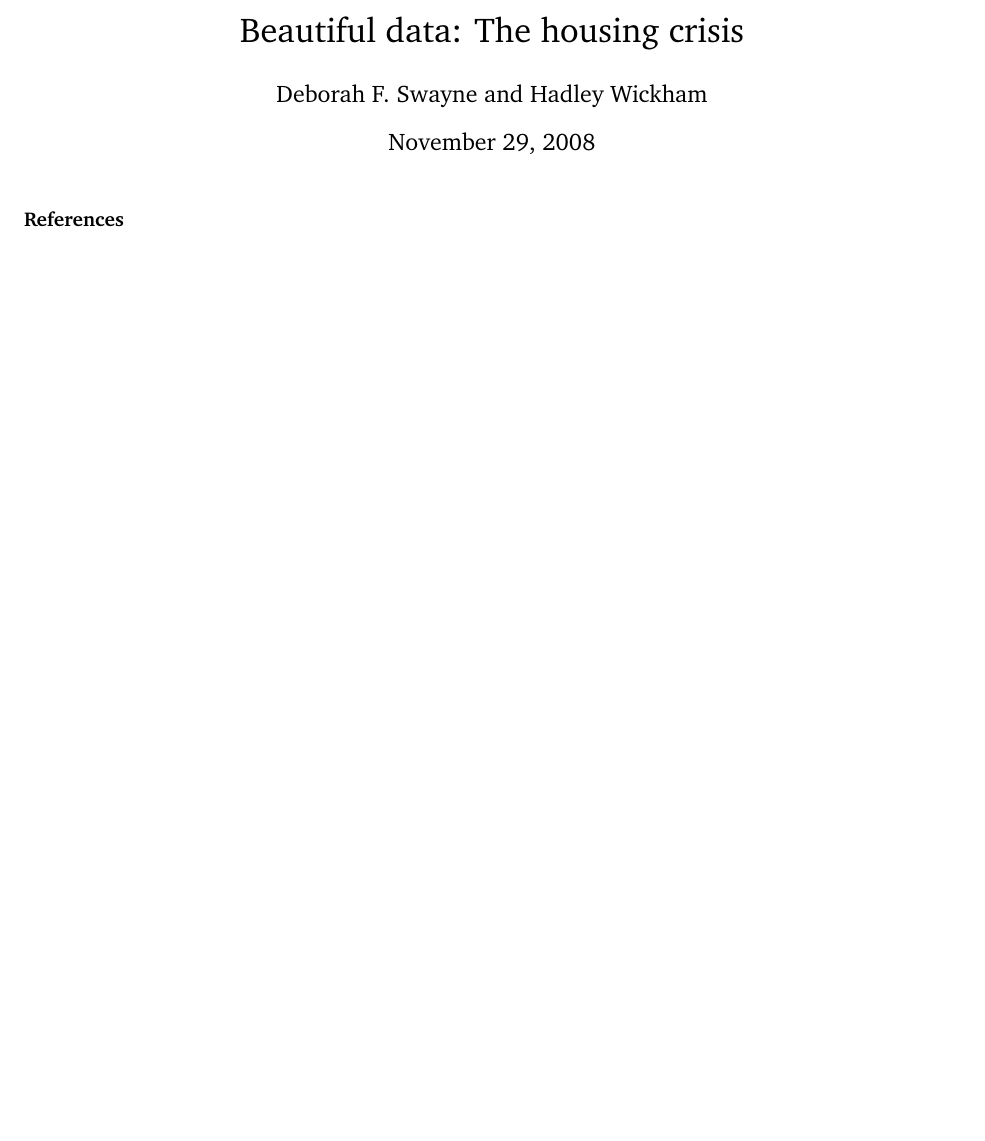
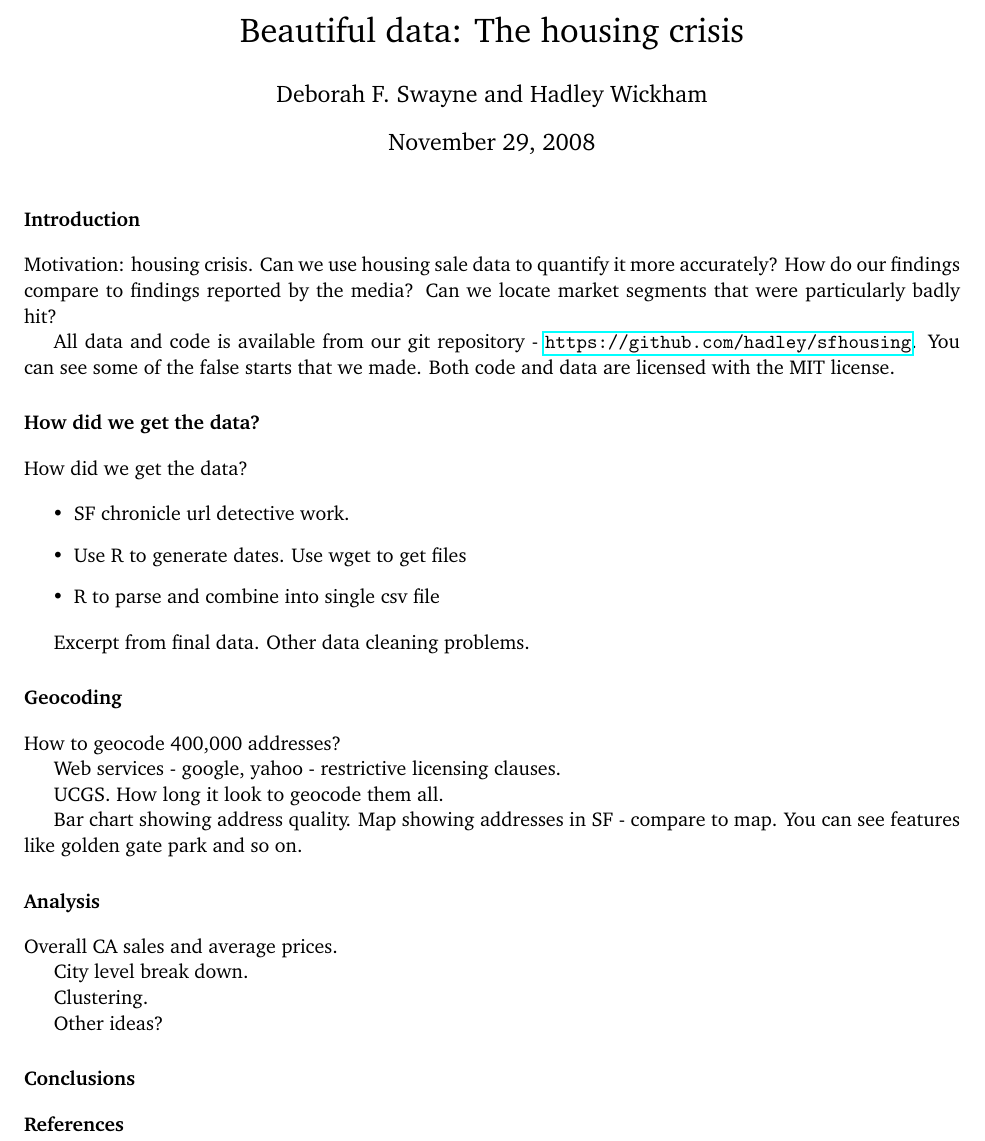
Before and after one commit to hadley/beautiful-data, a LaTeX document (beautiful-data.tex): part of the page, cut so that both start at the same text, the shorter picture padded with empty space. Compiled offline with pdfLaTeX.

Commit message:
Basic outline ideas

```diff
--- a/beautiful-data.tex
+++ b/beautiful-data.tex
@@ -29,6 +29,45 @@
 \begin{document}
 \maketitle
 
+\section{Introduction}
+
+Motivation: housing crisis.  Can we use housing sale data to quantify it more accurately?  How do our findings compare to findings reported by the media?  Can we locate market segments that were particularly badly hit?
+
+All data and code is available from our git repository - \url{https://github.com/hadley/sfhousing}.  You can see some of the false starts that we made.  Both code and data are licensed with the MIT license.
+
+\section{How did we get the data?}
+
+How did we get the data?
+
+\begin{itemize}
+  \item SF chronicle url detective work.
+  \item Use R to generate dates.  Use wget to get files
+  \item R to parse and combine into single csv file
+\end{itemize}
+
+Excerpt from final data.  Other data cleaning problems.
+
+\section{Geocoding}
+
+How to geocode 400,000 addresses?
+
+Web services - google, yahoo - restrictive licensing clauses.
+
+UCGS.  How long it look to geocode them all.
+
+Bar chart showing address quality.  Map showing addresses in SF - compare to map. You can see features like golden gate park and so on.
+
+\section{Analysis}
+
+Overall CA sales and average prices.
+
+City level break down.
+
+Clustering.
+
+Other ideas?
+
+\section{Conclusions}
 
 \bibliography{references}
 
```
